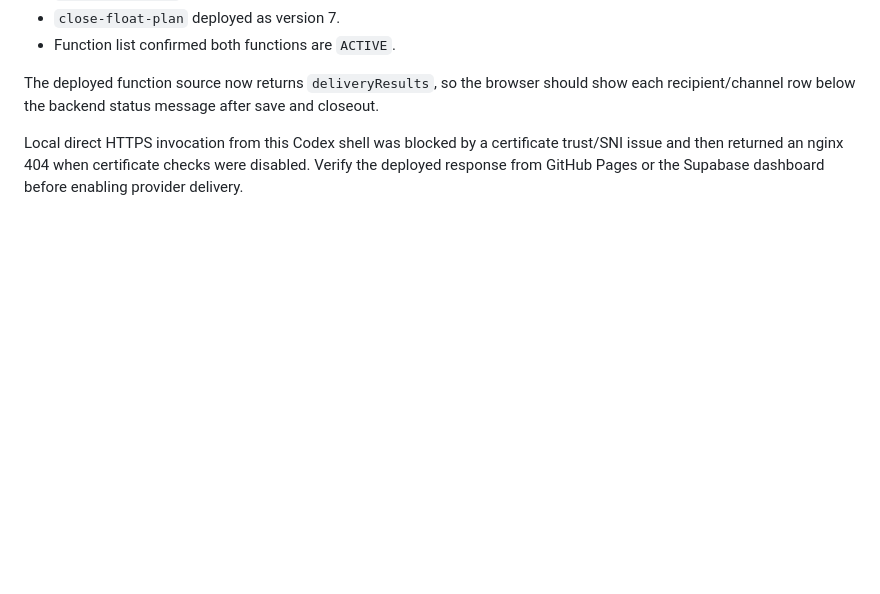
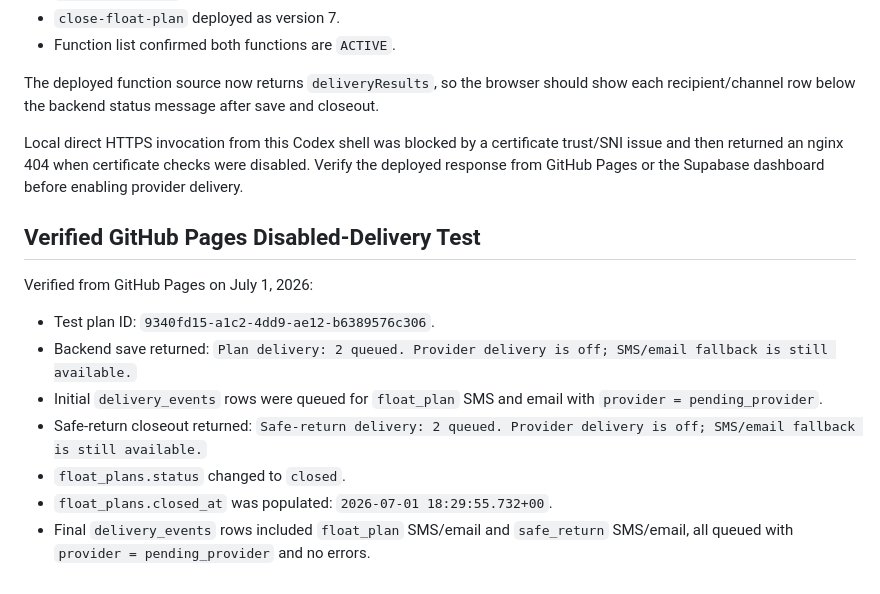
Before and after one commit to wessholders/FloatPlan, a Markdown page: docs/delivery-setup.md, the part around the change. Rendered like a GitHub page; blank space fills up the shorter version.

Commit message:
Record disabled delivery browser test

```diff
--- a/docs/delivery-setup.md
+++ b/docs/delivery-setup.md
@@ -180,3 +180,15 @@ Verified CLI deployment against FloatPlan Dev on July 1, 2026:
 The deployed function source now returns `deliveryResults`, so the browser should show each recipient/channel row below the backend status message after save and closeout.
 
 Local direct HTTPS invocation from this Codex shell was blocked by a certificate trust/SNI issue and then returned an nginx 404 when certificate checks were disabled. Verify the deployed response from GitHub Pages or the Supabase dashboard before enabling provider delivery.
+
+## Verified GitHub Pages Disabled-Delivery Test
+
+Verified from GitHub Pages on July 1, 2026:
+
+- Test plan ID: `9340fd15-a1c2-4dd9-ae12-b6389576c306`.
+- Backend save returned: `Plan delivery: 2 queued. Provider delivery is off; SMS/email fallback is still available.`
+- Initial `delivery_events` rows were queued for `float_plan` SMS and email with `provider = pending_provider`.
+- Safe-return closeout returned: `Safe-return delivery: 2 queued. Provider delivery is off; SMS/email fallback is still available.`
+- `float_plans.status` changed to `closed`.
+- `float_plans.closed_at` was populated: `2026-07-01 18:29:55.732+00`.
+- Final `delivery_events` rows included `float_plan` SMS/email and `safe_return` SMS/email, all queued with `provider = pending_provider` and no errors.
```
Also changed, not shown: docs/codex-handoff.md (+7 -0 lines).
